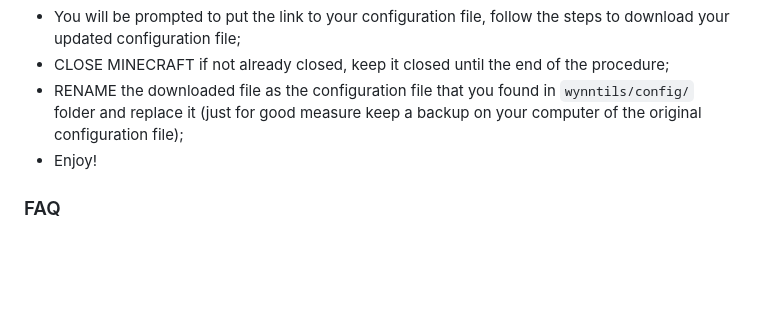
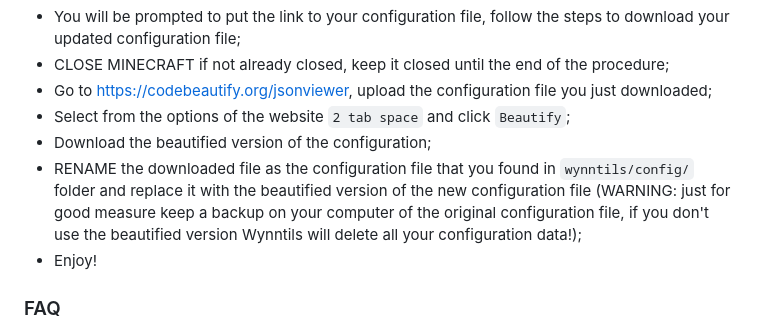
Before and after one commit to Malacodae/WynncraftLootChests, a Markdown page: README.md, the part around the change. Drawn GitHub-style; blank space fills up the shorter version.

```diff
--- a/README.md
+++ b/README.md
@@ -37,7 +37,10 @@
 - In your downloaded repositery, open <code>index.html</code> using a web browser (I tested it on Chrome and it works fine);
 - You will be prompted to put the link to your configuration file, follow the steps to download your updated configuration file;
 - CLOSE MINECRAFT if not already closed, keep it closed until the end of the procedure;
-- RENAME the downloaded file as the configuration file that you found in <code>wynntils/config/</code> folder and replace it (just for good measure keep a backup on your computer of the original configuration file);
+- Go to https://codebeautify.org/jsonviewer, upload the configuration file you just downloaded;
+- Select from the options of the website <code>2 tab space</code> and click <code>Beautify</code>;
+- Download the beautified version of the configuration;
+- RENAME the downloaded file as the configuration file that you found in <code>wynntils/config/</code> folder and replace it with the beautified version of the new configuration file (WARNING: just for good measure keep a backup on your computer of the original configuration file, if you don't use the beautified version Wynntils will delete all your configuration data!);
 - Enjoy!
 
 
```
